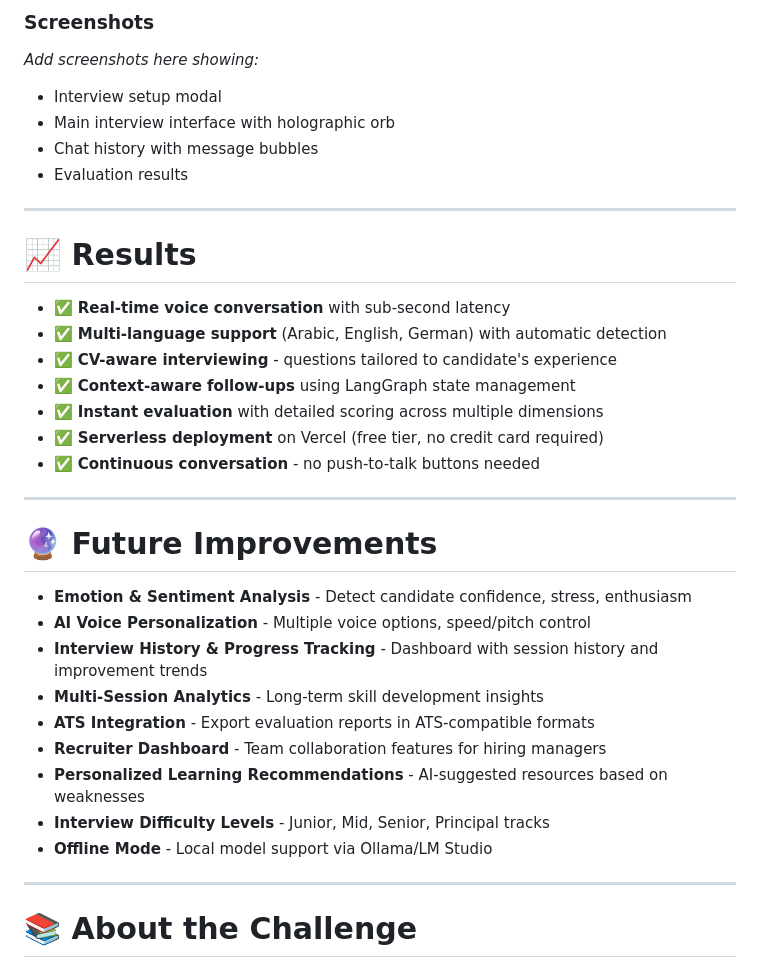
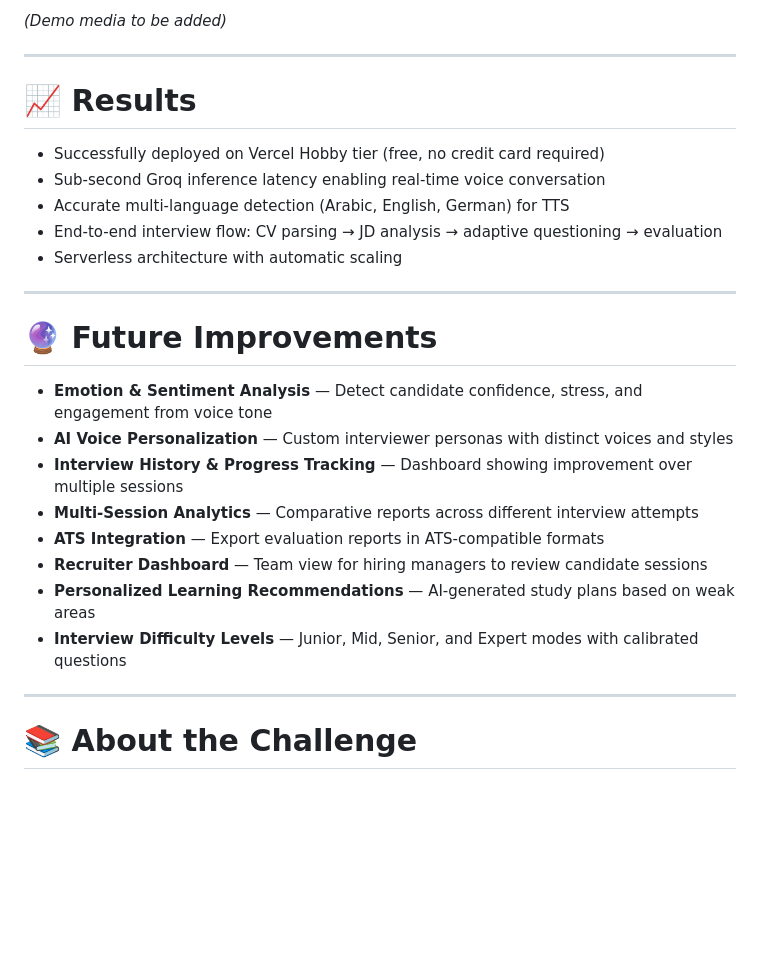
Before and after one commit to Iabdallllah/AI_Interviewer, a Markdown page: README.md, the part around one of its changes. GitHub-like rendering; blank space fills up the shorter version.

```diff
--- a/README.md
+++ b/README.md
@@ -129,36 +127,28 @@ Open `http://127.0.0.1:8000` in your browser.
 
-### Screenshots
-*Add screenshots here showing:*
-- Interview setup modal
-- Main interview interface with holographic orb
-- Chat history with message bubbles
-- Evaluation results
+*(Demo media to be added)*
 
 ---
 
 # 📈 Results
 
-- ✅ **Real-time voice conversation** with sub-second latency
-- ✅ **Multi-language support** (Arabic, English, German) with automatic detection
-- ✅ **CV-aware interviewing** - questions tailored to candidate's experience
-- ✅ **Context-aware follow-ups** using LangGraph state management
-- ✅ **Instant evaluation** with detailed scoring across multiple dimensions
-- ✅ **Serverless deployment** on Vercel (free tier, no credit card required)
-- ✅ **Continuous conversation** - no push-to-talk buttons needed
+* Successfully deployed on Vercel Hobby tier (free, no credit card required)
+* Sub-second Groq inference latency enabling real-time voice conversation
+* Accurate multi-language detection (Arabic, English, German) for TTS
+* End-to-end interview flow: CV parsing → JD analysis → adaptive questioning → evaluation
+* Serverless architecture with automatic scaling
 
 ---
 
 # 🔮 Future Improvements
 
-* **Emotion & Sentiment Analysis** - Detect candidate confidence, stress, enthusiasm
-* **AI Voice Personalization** - Multiple voice options, speed/pitch control
-* **Interview History & Progress Tracking** - Dashboard with session history and improvement trends
-* **Multi-Session Analytics** - Long-term skill development insights
-* **ATS Integration** - Export evaluation reports in ATS-compatible formats
-* **Recruiter Dashboard** - Team collaboration features for hiring managers
-* **Personalized Learning Recommendations** - AI-suggested resources based on weaknesses
-* **Interview Difficulty Levels** - Junior, Mid, Senior, Principal tracks
-* **Offline Mode** - Local model support via Ollama/LM Studio
+* **Emotion & Sentiment Analysis** — Detect candidate confidence, stress, and engagement from voice tone
+* **AI Voice Personalization** — Custom interviewer personas with distinct voices and styles
+* **Interview History & Progress Tracking** — Dashboard showing improvement over multiple sessions
+* **Multi-Session Analytics** — Comparative reports across different interview attempts
+* **ATS Integration** — Export evaluation reports in ATS-compatible formats
+* **Recruiter Dashboard** — Team view for hiring managers to review candidate sessions
+* **Personalized Learning Recommendations** — AI-generated study plans based on weak areas
+* **Interview Difficulty Levels** — Junior, Mid, Senior, and Expert modes with calibrated questions
 
 ---
 
```
Also changed, not shown: other parts of README.md (+58 -78 lines).
